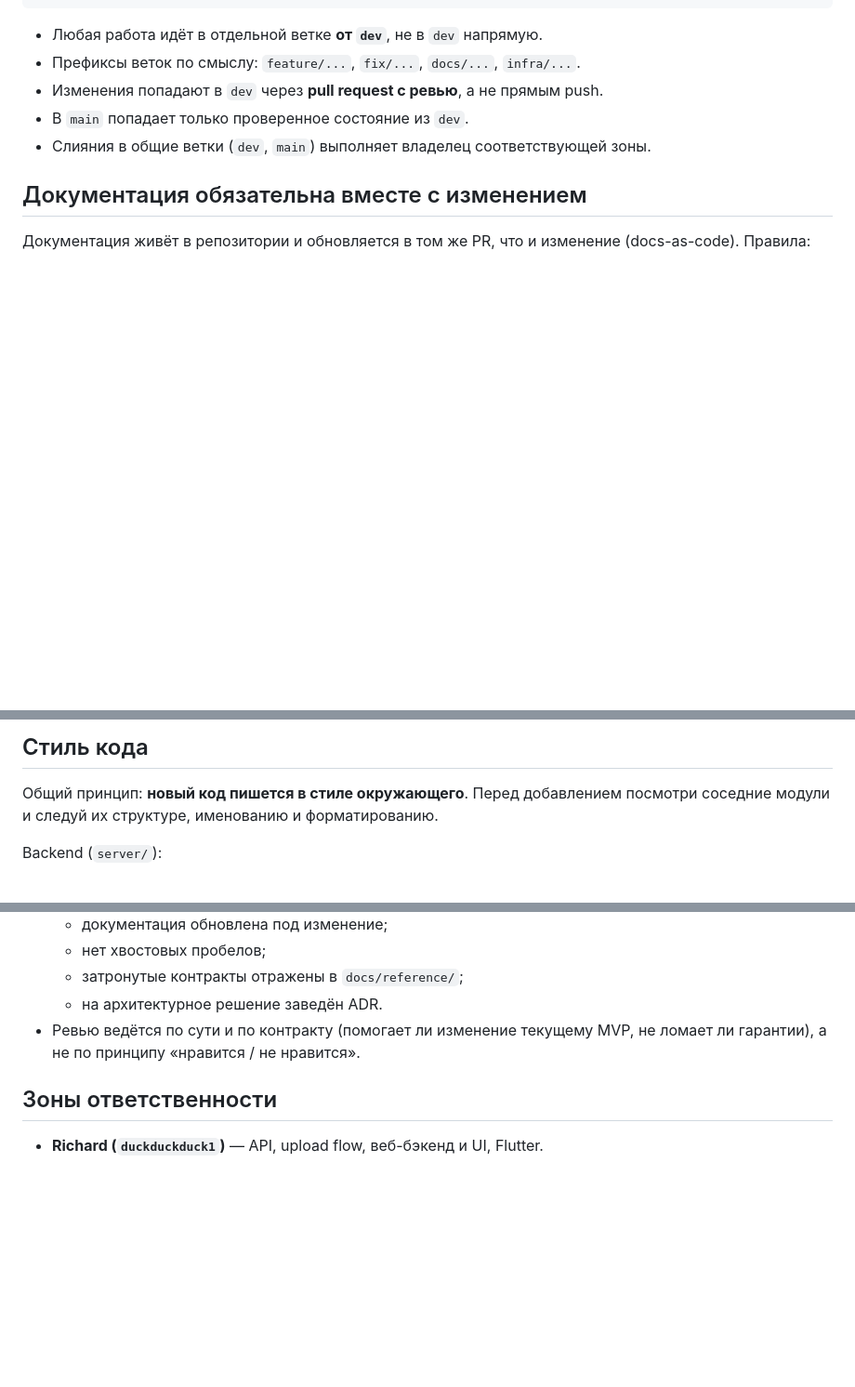
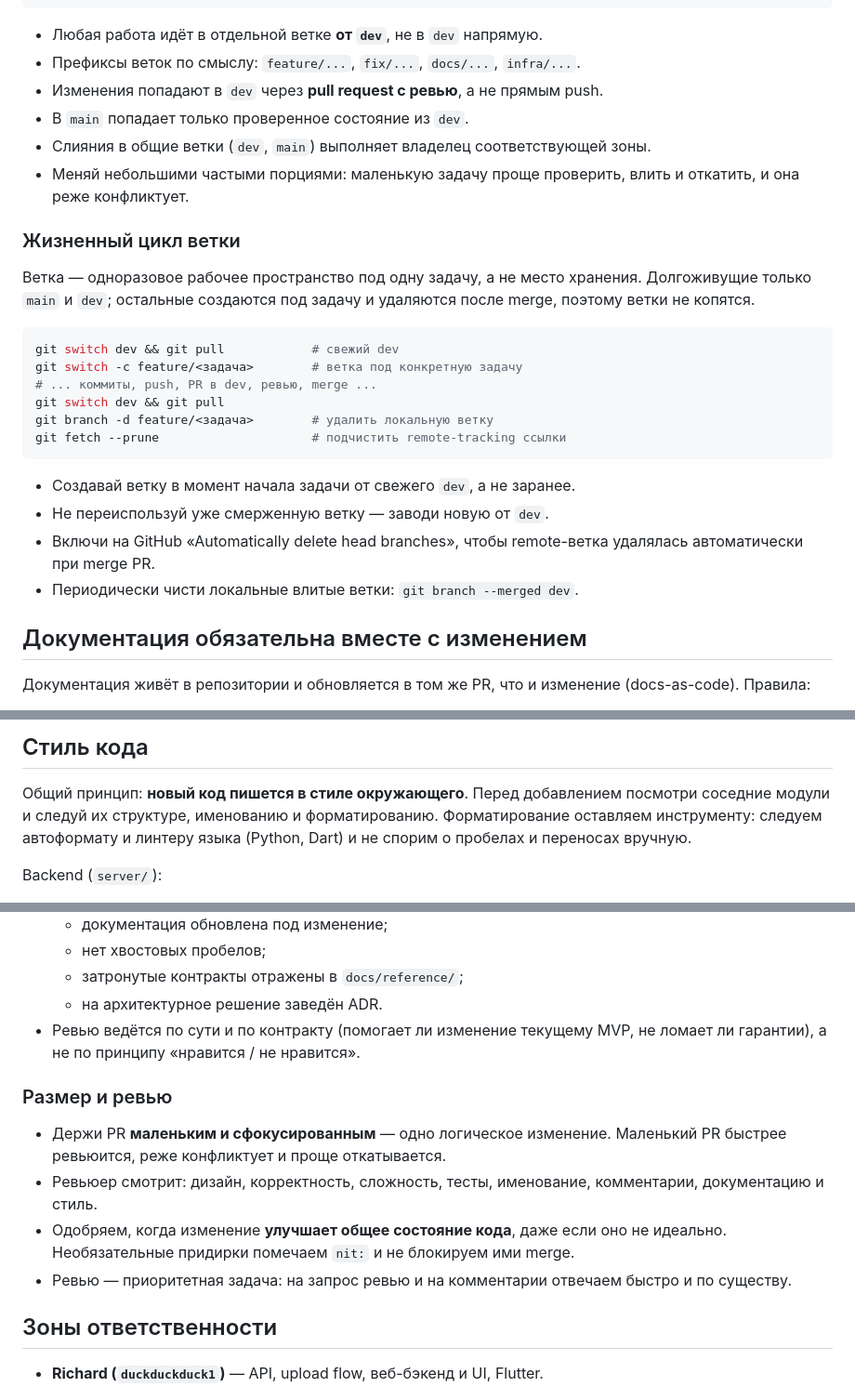
Before and after one commit to duckduckduck1/complex_EEG, a Markdown page: CONTRIBUTING.md, 3 parts joined by grey strips. Shown at 93% size. Rendered like a GitHub page; blank space fills up the shorter version.

Commit message:
Дополнить CONTRIBUTING: жизненный цикл ветки и практики ревью
- Раздел «Жизненный цикл ветки»: ветка под задачу от свежего dev, удаление
  после merge, авто-удаление на GitHub, чистка локальных веток.
- PR: маленькие сфокусированные изменения, критерии ревью, «улучшает состояние
  кода», nit-пометки, быстрый ответ на ревью.
- Стиль: автоформат вместо ручных споров; в документации — активный залог и
  ориентация на читателя.

````diff
--- a/CONTRIBUTING.md
+++ b/CONTRIBUTING.md
@@ -31,6 +31,29 @@ dev    — интеграционная ветка разработки
 - Изменения попадают в `dev` через **pull request с ревью**, а не прямым push.
 - В `main` попадает только проверенное состояние из `dev`.
 - Слияния в общие ветки (`dev`, `main`) выполняет владелец соответствующей зоны.
+- Меняй небольшими частыми порциями: маленькую задачу проще проверить, влить и
+  откатить, и она реже конфликтует.
+
+### Жизненный цикл ветки
+
+Ветка — одноразовое рабочее пространство под одну задачу, а не место хранения.
+Долгоживущие только `main` и `dev`; остальные создаются под задачу и удаляются
+после merge, поэтому ветки не копятся.
+
+```bash
+git switch dev && git pull            # свежий dev
+git switch -c feature/<задача>        # ветка под конкретную задачу
+# ... коммиты, push, PR в dev, ревью, merge ...
+git switch dev && git pull
+git branch -d feature/<задача>        # удалить локальную ветку
+git fetch --prune                     # подчистить remote-tracking ссылки
+```
+
+- Создавай ветку в момент начала задачи от свежего `dev`, а не заранее.
+- Не переиспользуй уже смерженную ветку — заводи новую от `dev`.
+- Включи на GitHub «Automatically delete head branches», чтобы remote-ветка
+  удалялась автоматически при merge PR.
+- Периодически чисти локальные влитые ветки: `git branch --merged dev`.
 
 ## Документация обязательна вместе с изменением
 
@@ -78,6 +102,8 @@ dev    — интеграционная ветка разработки
 
 Общий принцип: **новый код пишется в стиле окружающего**. Перед добавлением
 посмотри соседние модули и следуй их структуре, именованию и форматированию.
+Форматирование оставляем инструменту: следуем автоформату и линтеру языка
+(Python, Dart) и не спорим о пробелах и переносах вручную.
 
 Backend (`server/`):
 
@@ -140,6 +166,17 @@ Flutter-приложение:
 - Ревью ведётся по сути и по контракту (помогает ли изменение текущему MVP,
   не ломает ли гарантии), а не по принципу «нравится / не нравится».
 
+### Размер и ревью
+
+- Держи PR **маленьким и сфокусированным** — одно логическое изменение. Маленький
+  PR быстрее ревьюится, реже конфликтует и проще откатывается.
+- Ревьюер смотрит: дизайн, корректность, сложность, тесты, именование,
+  комментарии, документацию и стиль.
+- Одобряем, когда изменение **улучшает общее состояние кода**, даже если оно не
+  идеально. Необязательные придирки помечаем `nit:` и не блокируем ими merge.
+- Ревью — приоритетная задача: на запрос ревью и на комментарии отвечаем быстро
+  и по существу.
+
 ## Зоны ответственности
 
 - **Richard (`duckduckduck1`)** — API, upload flow, веб-бэкенд и UI, Flutter.
````
Also changed, not shown: other parts of CONTRIBUTING.md (+1 -0 lines).
